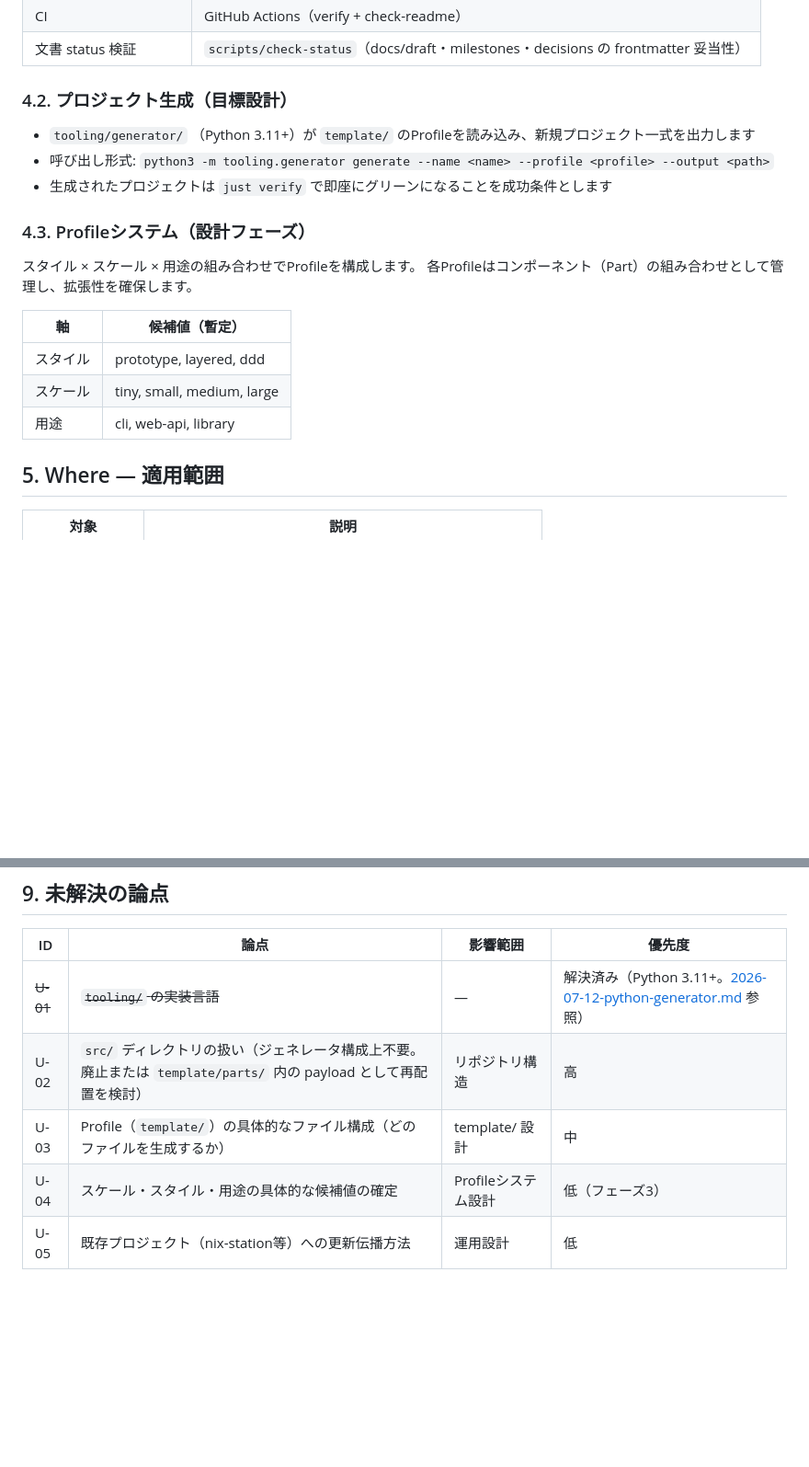
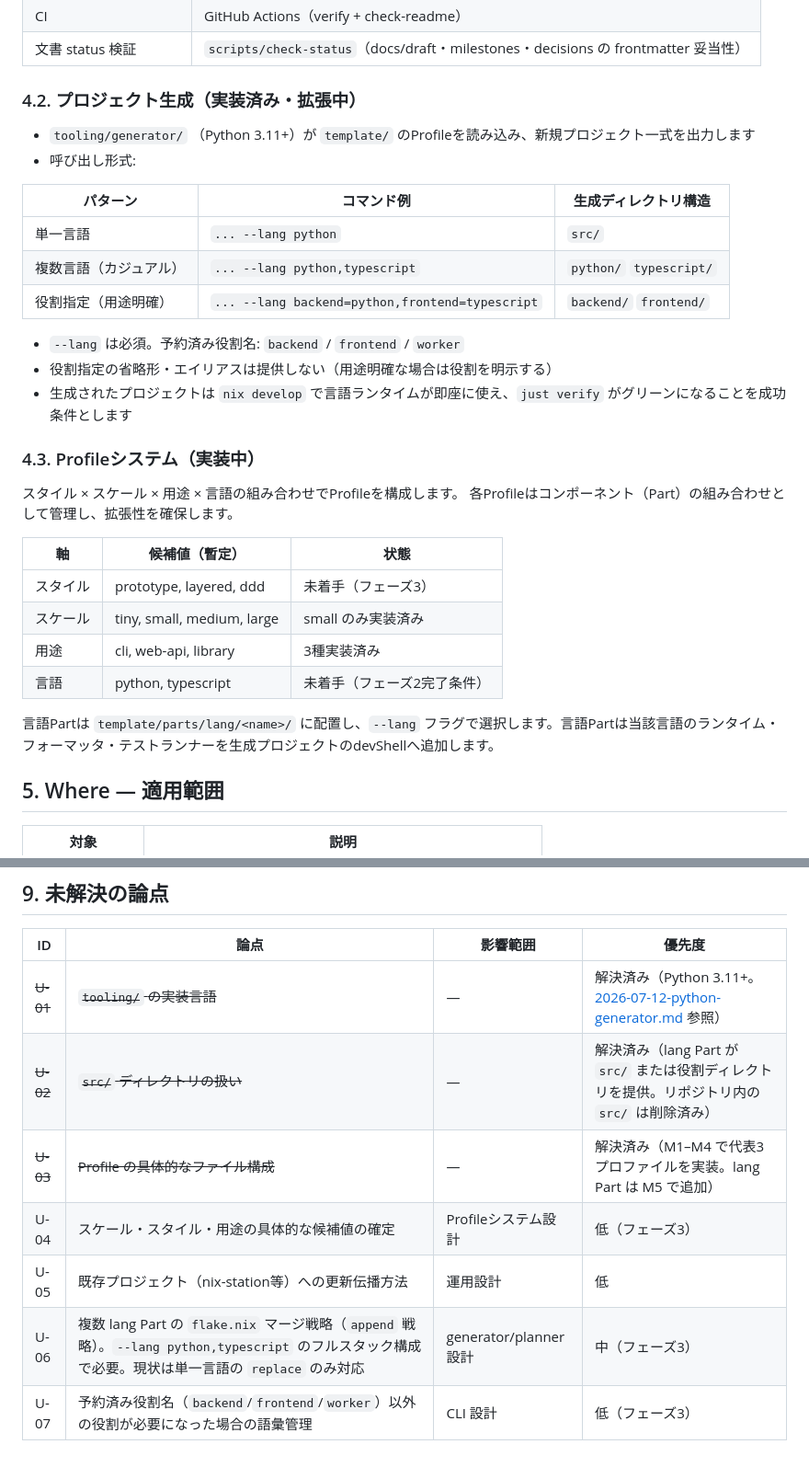
Before and after one commit to hisuilab/_template, a Markdown page: docs/draft/project-direction.md, 2 parts joined by grey strips. Shown at 92% size. Rendered like a GitHub page; blank space fills up the shorter version.

Commit message:
docs(draft): update requirements for --lang flag and lang Part plan
Co-Authored-By: Claude Sonnet 4.6 <noreply@anthropic.com>
Role: Architect

```diff
--- a/docs/draft/project-direction.md
+++ b/docs/draft/project-direction.md
@@ -50,22 +50,34 @@ nix-stationで蓄積された改善を取り込み、再利用可能な基盤と
 | CI | GitHub Actions（verify + check-readme） |
 | 文書 status 検証 | `scripts/check-status`（docs/draft・milestones・decisions の frontmatter 妥当性） |
 
-### 4.2. プロジェクト生成（目標設計）
+### 4.2. プロジェクト生成（実装済み・拡張中）
 
 - `tooling/generator/` （Python 3.11+）が `template/` のProfileを読み込み、新規プロジェクト一式を出力します
-- 呼び出し形式: `python3 -m tooling.generator generate --name <name> --profile <profile> --output <path>`
-- 生成されたプロジェクトは `just verify` で即座にグリーンになることを成功条件とします
+- 呼び出し形式:
 
-### 4.3. Profileシステム（設計フェーズ）
+| パターン | コマンド例 | 生成ディレクトリ構造 |
+| --- | --- | --- |
+| 単一言語 | `... --lang python` | `src/` |
+| 複数言語（カジュアル） | `... --lang python,typescript` | `python/` `typescript/` |
+| 役割指定（用途明確） | `... --lang backend=python,frontend=typescript` | `backend/` `frontend/` |
 
-スタイル × スケール × 用途の組み合わせでProfileを構成します。
+- `--lang` は必須。予約済み役割名: `backend` / `frontend` / `worker`
+- 役割指定の省略形・エイリアスは提供しない（用途明確な場合は役割を明示する）
+- 生成されたプロジェクトは `nix develop` で言語ランタイムが即座に使え、`just verify` がグリーンになることを成功条件とします
+
+### 4.3. Profileシステム（実装中）
+
+スタイル × スケール × 用途 × 言語の組み合わせでProfileを構成します。
 各Profileはコンポーネント（Part）の組み合わせとして管理し、拡張性を確保します。
 
-| 軸 | 候補値（暫定） |
-| --- | --- |
-| スタイル | prototype, layered, ddd |
-| スケール | tiny, small, medium, large |
-| 用途 | cli, web-api, library |
+| 軸 | 候補値（暫定） | 状態 |
+| --- | --- | --- |
+| スタイル | prototype, layered, ddd | 未着手（フェーズ3） |
+| スケール | tiny, small, medium, large | small のみ実装済み |
+| 用途 | cli, web-api, library | 3種実装済み |
+| 言語 | python, typescript | 未着手（フェーズ2完了条件） |
+
+言語Partは `template/parts/lang/<name>/` に配置し、`--lang` フラグで選択します。言語Partは当該言語のランタイム・フォーマッタ・テストランナーを生成プロジェクトのdevShellへ追加します。
 
 ## 5. Where — 適用範囲
 
@@ -201,7 +221,9 @@ template.parts, template.profiles は実行時のファイル読み込み（Pyth
 | ID | 論点 | 影響範囲 | 優先度 |
 | --- | --- | --- | --- |
 | ~~U-01~~ | ~~`tooling/` の実装言語~~ | — | 解決済み（Python 3.11+。[2026-07-12-python-generator.md](../decisions/2026-07-12-python-generator.md) 参照） |
-| U-02 | `src/` ディレクトリの扱い（ジェネレータ構成上不要。廃止または `template/parts/` 内の payload として再配置を検討） | リポジトリ構造 | 高 |
-| U-03 | Profile（`template/`）の具体的なファイル構成（どのファイルを生成するか） | template/ 設計 | 中 |
+| ~~U-02~~ | ~~`src/` ディレクトリの扱い~~ | — | 解決済み（lang Part が `src/` または役割ディレクトリを提供。リポジトリ内の `src/` は削除済み） |
+| ~~U-03~~ | ~~Profile の具体的なファイル構成~~ | — | 解決済み（M1–M4 で代表3プロファイルを実装。lang Part は M5 で追加） |
 | U-04 | スケール・スタイル・用途の具体的な候補値の確定 | Profileシステム設計 | 低（フェーズ3） |
 | U-05 | 既存プロジェクト（nix-station等）への更新伝播方法 | 運用設計 | 低 |
+| U-06 | 複数 lang Part の `flake.nix` マージ戦略（`append` 戦略）。`--lang python,typescript` のフルスタック構成で必要。現状は単一言語の `replace` のみ対応 | generator/planner 設計 | 中（フェーズ3） |
+| U-07 | 予約済み役割名（`backend`/`frontend`/`worker`）以外の役割が必要になった場合の語彙管理 | CLI 設計 | 低（フェーズ3） |
```
Also changed, not shown: other parts of docs/draft/project-direction.md (+13 -5 lines).
